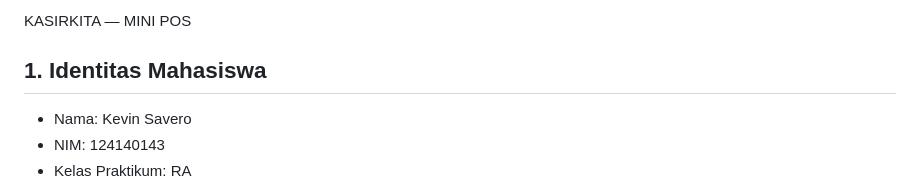
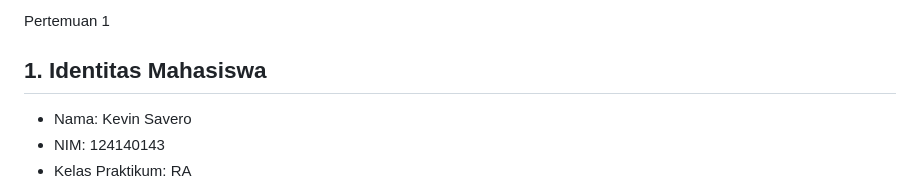
Before and after one commit to KevinSavero/KevinSavero_124140143_Pertemuan1, a Markdown page: PAW_KevinSavero_124140143_Pertemuan 1/README.md, the part around one of its changes. GitHub-like rendering.

```diff
--- a/PAW_KevinSavero_124140143_Pertemuan 1/README.md
+++ b/PAW_KevinSavero_124140143_Pertemuan 1/README.md
@@ -1,4 +1,4 @@
-KASIRKITA — MINI POS
+Pertemuan 1
 
 ## 1. Identitas Mahasiswa
 
```
Also changed, not shown: other parts of PAW_KevinSavero_124140143_Pertemuan 1/README.md (+0 -8 lines).
